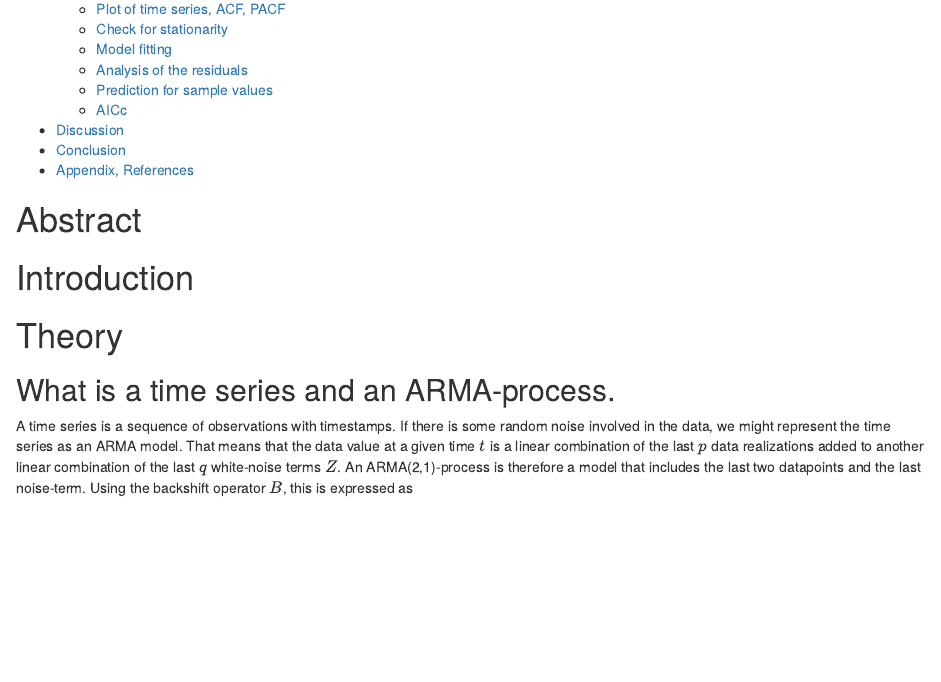
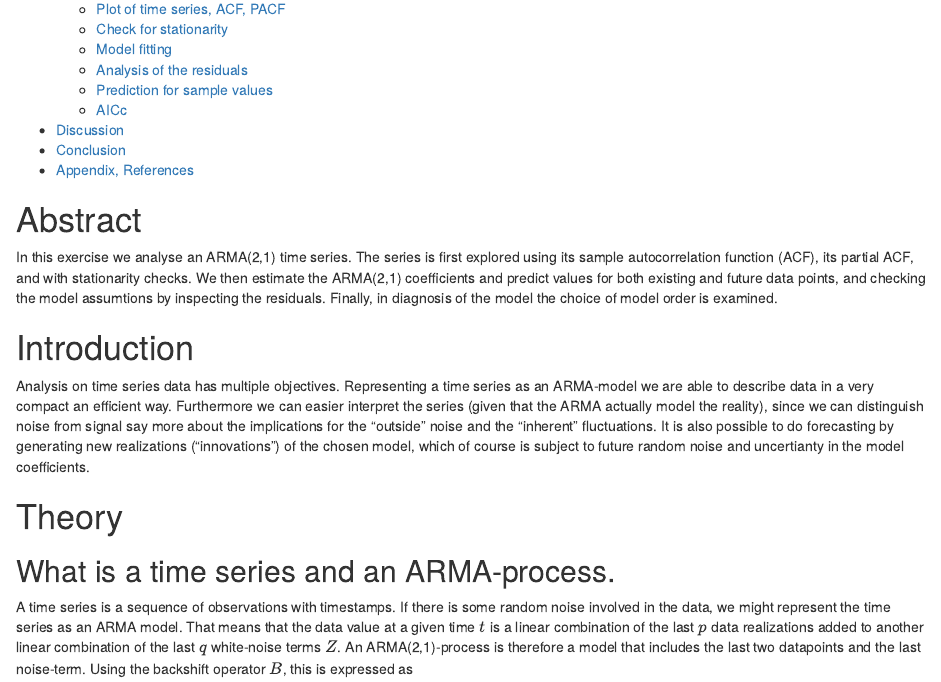
Before and after one commit to ginamagnussen/TMA4285_Project_1, an R Markdown document (Ex3_TImeSeries.Rmd): the page in a window 1100 px wide, from 330 px down. Rendered offline with R 4.5, knitr and Pandoc, with nearby package versions.

Commit message:
skrevet abstract og introduction

```diff
--- a/Ex3_TImeSeries.Rmd
+++ b/Ex3_TImeSeries.Rmd
@@ -27,9 +27,10 @@ dataseries <- ts(read.table("DataEx3G14.txt"))
 
 
 # Abstract
+In this exercise we analyse an ARMA(2,1) time series. The series is first explored using its sample autocorrelation function (ACF), its partial ACF, and with stationarity checks. We then estimate the ARMA(2,1) coefficients and predict values for both existing and future data points, and checking the model assumtions by inspecting the residuals. Finally, in diagnosis of the model the choice of model order is examined.
 
 # Introduction
-
+Analysis on time series data has multiple objectives. Representing a time series as an ARMA-model we are able to describe data in a very compact an efficient way. Furthermore we can easier interpret the series (given that the ARMA actually model the reality), since we can distinguish noise from signal say more about the implications for the "outside" noise and the "inherent" fluctuations. It is also possible to do forecasting by generating new realizations ("innovations") of the chosen model, which of course is subject to future random noise and uncertianty in the model coefficients.
 
 # Theory
 ## What is a time series and an ARMA-process.
```
